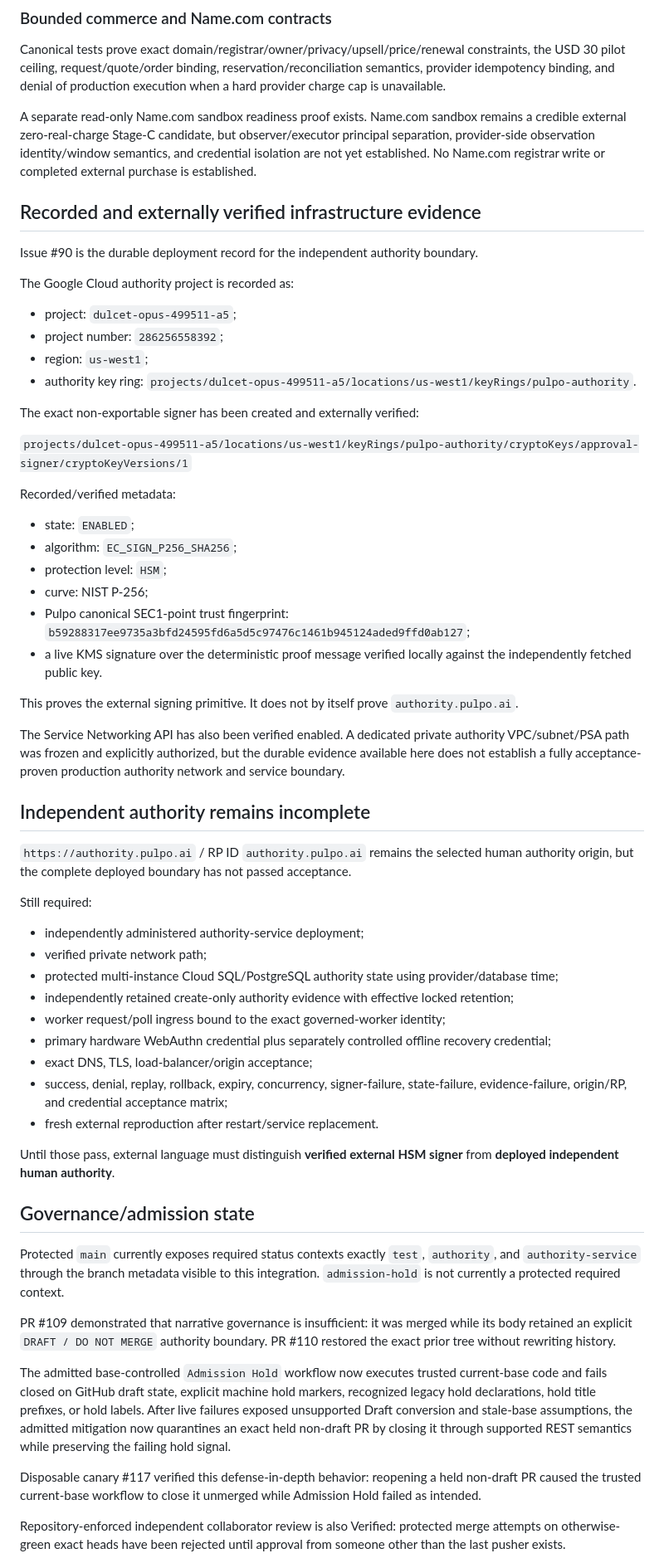
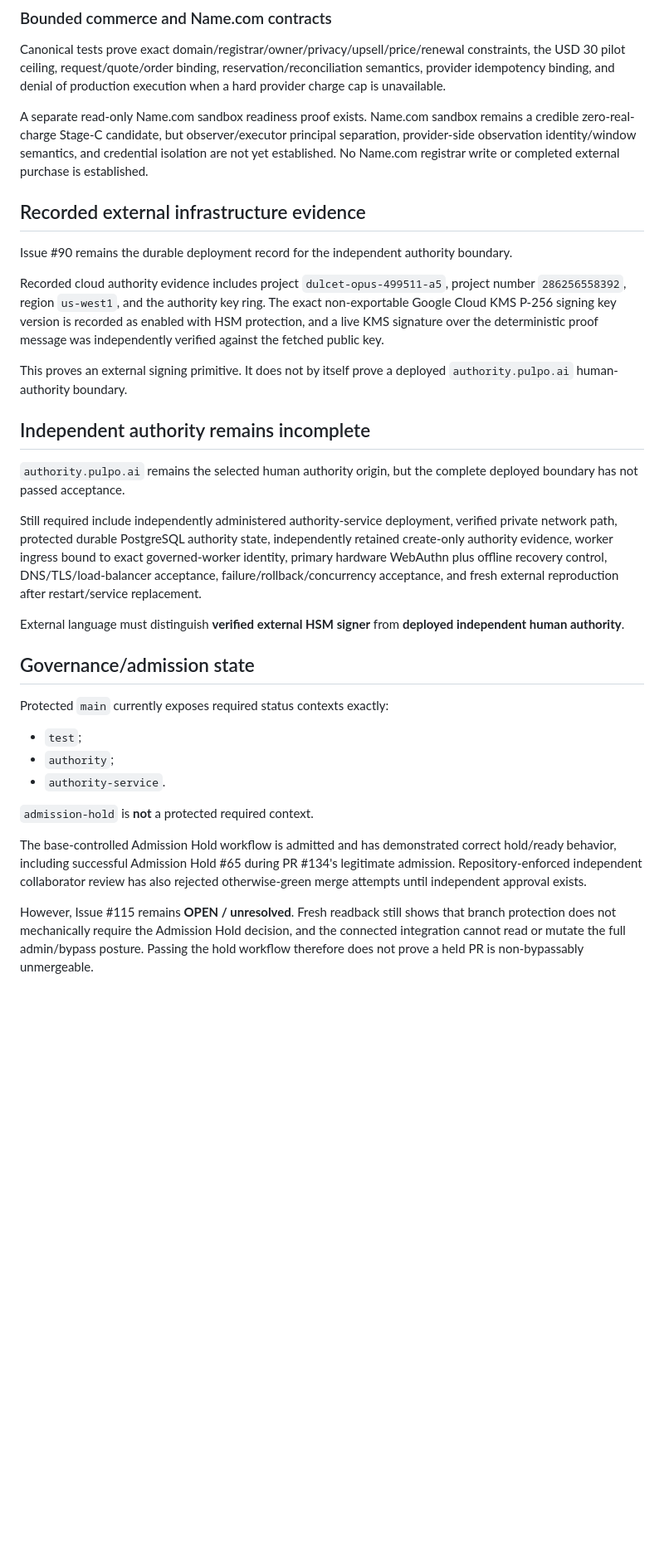
Before and after one commit to Ironnember/Pulpo1.0, a Markdown page: docs/CURRENT_STATE.md, the part around one of its changes. Shown at 83% size. Rendered like a GitHub page; blank space fills up the shorter version.

```diff
--- a/docs/CURRENT_STATE.md
+++ b/docs/CURRENT_STATE.md
@@ -103,63 +110,35 @@ PR #132 at exact head `6b73e8029cc1f602c847c71734129ddf786d1625` contains a bran
 
 Canonical tests prove exact domain/registrar/owner/privacy/upsell/price/renewal constraints, the USD 30 pilot ceiling, request/quote/order binding, reservation/reconciliation semantics, provider idempotency binding, and denial of production execution when a hard provider charge cap is unavailable.
 
-A separate read-only Name.com sandbox readiness proof exists. Name.com sandbox remains a credible external zero-real-charge Stage-C candidate, but observer/executor principal separation, provider-side observation identity/window semantics, and credential isolation are not yet established. No Name.com registrar write or completed external purchase is established.
+A separate read-only Name.com sandbox readiness proof exists. Name.com sandbox remains a credible zero-real-charge Stage-C candidate, but observer/executor principal separation, provider-side observation identity/window semantics, and credential isolation are not yet established. No Name.com registrar write or completed external purchase is established.
 
-## Recorded and externally verified infrastructure evidence
+## Recorded external infrastructure evidence
 
-Issue #90 is the durable deployment record for the independent authority boundary.
+Issue #90 remains the durable deployment record for the independent authority boundary.
 
-The Google Cloud authority project is recorded as:
+Recorded cloud authority evidence includes project `dulcet-opus-499511-a5`, project number `286256558392`, region `us-west1`, and the authority key ring. The exact non-exportable Google Cloud KMS P-256 signing key version is recorded as enabled with HSM protection, and a live KMS signature over the deterministic proof message was independently verified against the fetched public key.
 
-- project: `dulcet-opus-499511-a5`;
-- project number: `286256558392`;
-- region: `us-west1`;
-- authority key ring: `projects/dulcet-opus-499511-a5/locations/us-west1/keyRings/pulpo-authority`.
-
-The exact non-exportable signer has been created and externally verified:
-
-`projects/dulcet-opus-499511-a5/locations/us-west1/keyRings/pulpo-authority/cryptoKeys/approval-signer/cryptoKeyVersions/1`
-
-Recorded/verified metadata:
-
-- state: `ENABLED`;
-- algorithm: `EC_SIGN_P256_SHA256`;
-- protection level: `HSM`;
-- curve: NIST P-256;
-- Pulpo canonical SEC1-point trust fingerprint: `b59288317ee9735a3bfd24595fd6a5d5c97476c1461b945124aded9ffd0ab127`;
-- a live KMS signature over the deterministic proof message verified locally against the independently fetched public key.
-
-This proves the external signing primitive. It does not by itself prove `authority.pulpo.ai`.
-
-The Service Networking API has also been verified enabled. A dedicated private authority VPC/subnet/PSA path was frozen and explicitly authorized, but the durable evidence available here does not establish a fully acceptance-proven production authority network and service boundary.
+This proves an external signing primitive. It does not by itself prove a deployed `authority.pulpo.ai` human-authority boundary.
 
 ## Independent authority remains incomplete
 
-`https://authority.pulpo.ai` / RP ID `authority.pulpo.ai` remains the selected human authority origin, but the complete deployed boundary has not passed acceptance.
+`authority.pulpo.ai` remains the selected human authority origin, but the complete deployed boundary has not passed acceptance.
 
-Still required:
+Still required include independently administered authority-service deployment, verified private network path, protected durable PostgreSQL authority state, independently retained create-only authority evidence, worker ingress bound to exact governed-worker identity, primary hardware WebAuthn plus offline recovery control, DNS/TLS/load-balancer acceptance, failure/rollback/concurrency acceptance, and fresh external reproduction after restart/service replacement.
 
-- independently administered authority-service deployment;
-- verified private network path;
-- protected multi-instance Cloud SQL/PostgreSQL authority state using provider/database time;
-- independently retained create-only authority evidence with effective locked retention;
-- worker request/poll ingress bound to the exact governed-worker identity;
-- primary hardware WebAuthn credential plus separately controlled offline recovery credential;
-- exact DNS, TLS, load-balancer/origin acceptance;
-- success, denial, replay, rollback, expiry, concurrency, signer-failure, state-failure, evidence-failure, origin/RP, and credential acceptance matrix;
-- fresh external reproduction after restart/service replacement.
-
-Until those pass, external language must distinguish **verified external HSM signer** from **deployed independent human authority**.
+External language must distinguish **verified external HSM signer** from **deployed independent human authority**.
 
 ## Governance/admission state
 
-Protected `main` currently exposes required status contexts exactly `test`, `authority`, and `authority-service` through the branch metadata visible to this integration. `admission-hold` is not currently a protected required context.
+Protected `main` currently exposes required status contexts exactly:
 
-PR #109 demonstrated that narrative governance is insufficient: it was merged while its body retained an explicit `DRAFT / DO NOT MERGE` authority boundary. PR #110 restored the exact prior tree without rewriting history.
+- `test`;
+- `authority`;
+- `authority-service`.
 
-The admitted base-controlled `Admission Hold` workflow now executes trusted current-base code and fails closed on GitHub draft state, explicit machine hold markers, recognized legacy hold declarations, hold title prefixes, or hold labels. After live failures exposed unsupported Draft conversion and stale-base assumptions, the admitted mitigation now quarantines an exact held non-draft PR by closing it through supported REST semantics while preserving the failing hold signal.
+`admission-hold` is **not** a protected required context.
 
-Disposable canary #117 verified this defense-in-depth behavior: reopening a held non-draft PR caused the trusted current-base workflow to close it unmerged while Admission Hold failed as intended.
+The base-controlled Admission Hold workflow is admitted and has demonstrated correct hold/ready behavior, including successful Admission Hold #65 during PR #134's legitimate admission. Repository-enforced independent collaborator review has also rejected otherwise-green merge attempts until independent approval exists.
 
-Repository-enforced independent collaborator review is also Verified: protected merge attempts on otherwise-green exact heads have been rejected until approval from someone other than the last pusher exists.
+However, Issue #115 remains **OPEN / unresolved**. Fresh readback still shows that branch protection does not mechanically require the Admission Hold decision, and the connected integration cannot read or mutate the full admin/bypass posture. Passing the hold workflow therefore does not prove a held PR is non-bypassably unmergeable.
 
```
Also changed, not shown: other parts of docs/CURRENT_STATE.md (+76 -68 lines).
